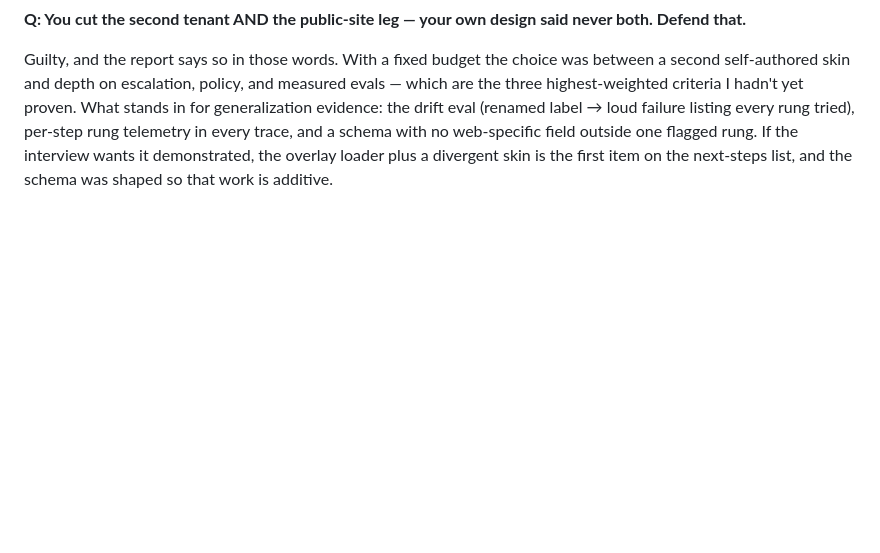
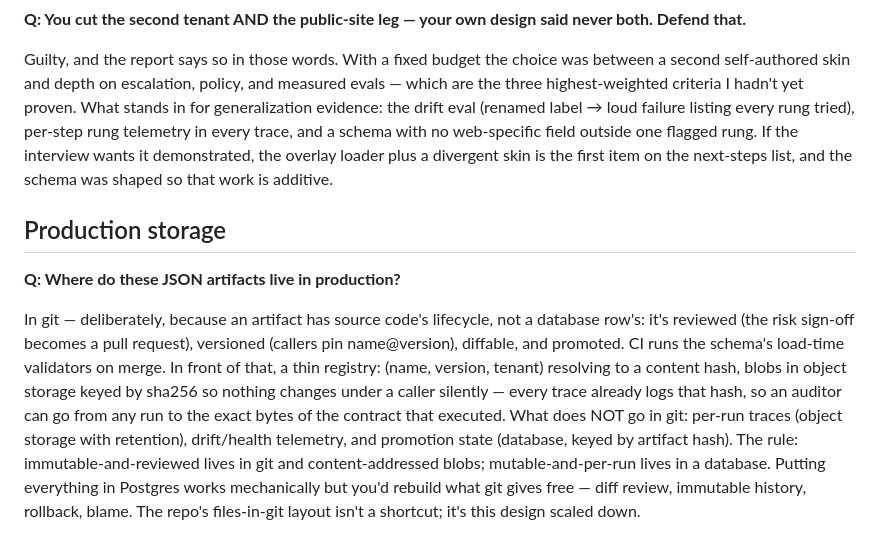
Before and after one commit to Ashishkosana/agent-hands, a Markdown page: docs/DEFENSE.md, the part around the change. Drawn GitHub-style; blank space fills up the shorter version.

Commit message:
Add production storage answer to defense notes

```diff
--- a/docs/DEFENSE.md
+++ b/docs/DEFENSE.md
@@ -247,3 +247,22 @@ every trace, and a schema with no web-specific field outside one flagged rung.
 If the interview wants it demonstrated, the overlay loader plus a divergent
 skin is the first item on the next-steps list, and the schema was shaped so
 that work is additive.
+
+## Production storage
+
+**Q: Where do these JSON artifacts live in production?**
+
+In git — deliberately, because an artifact has source code's lifecycle, not a
+database row's: it's reviewed (the risk sign-off becomes a pull request),
+versioned (callers pin name@version), diffable, and promoted. CI runs the
+schema's load-time validators on merge. In front of that, a thin registry:
+(name, version, tenant) resolving to a content hash, blobs in object storage
+keyed by sha256 so nothing changes under a caller silently — every trace
+already logs that hash, so an auditor can go from any run to the exact bytes
+of the contract that executed. What does NOT go in git: per-run traces
+(object storage with retention), drift/health telemetry, and promotion state
+(database, keyed by artifact hash). The rule: immutable-and-reviewed lives in
+git and content-addressed blobs; mutable-and-per-run lives in a database.
+Putting everything in Postgres works mechanically but you'd rebuild what git
+gives free — diff review, immutable history, rollback, blame. The repo's
+files-in-git layout isn't a shortcut; it's this design scaled down.
```
